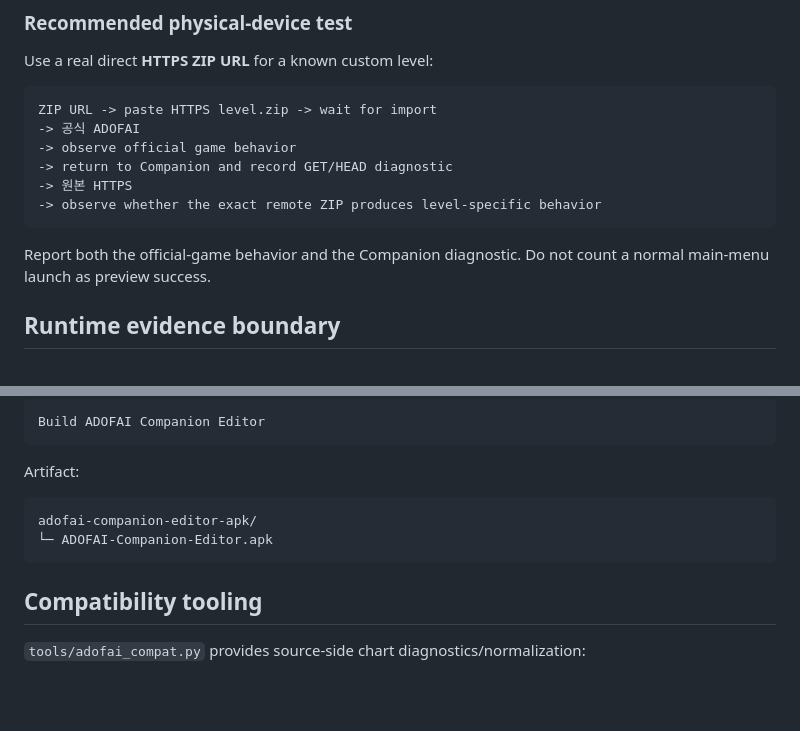
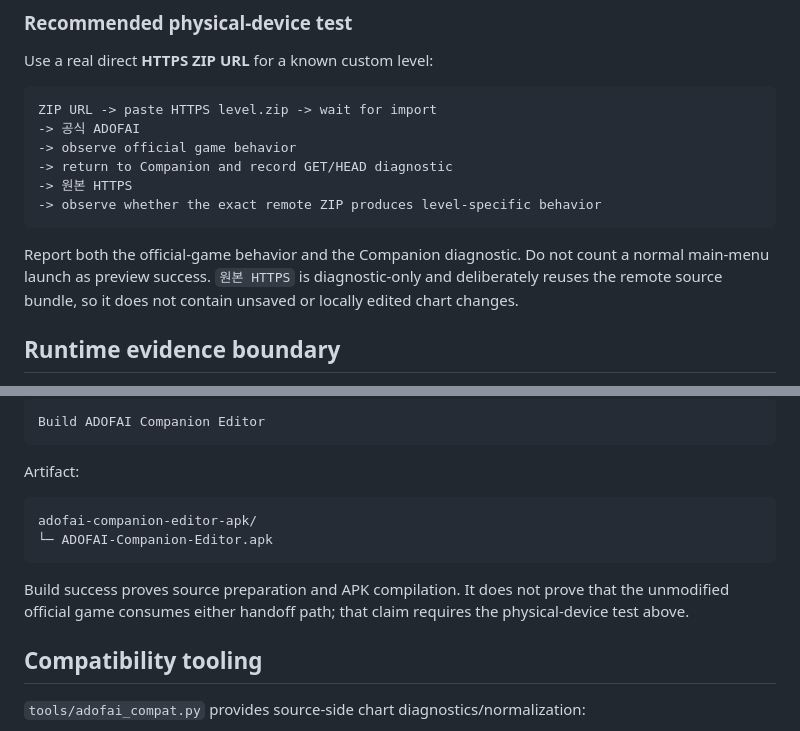
Before and after one commit to hoonex/adofai, a Markdown page: README.md, 2 parts joined by grey strips. Drawn GitHub-style; blank space fills up the shorter version.

Commit message:
Clarify diagnostic APK evidence boundary

````diff
--- a/README.md
+++ b/README.md
@@ -138,7 +138,7 @@ ZIP URL -> paste HTTPS level.zip -> wait for import
 -> observe whether the exact remote ZIP produces level-specific behavior
 ```
 
-Report both the official-game behavior and the Companion diagnostic. Do not count a normal main-menu launch as preview success.
+Report both the official-game behavior and the Companion diagnostic. Do not count a normal main-menu launch as preview success. `원본 HTTPS` is diagnostic-only and deliberately reuses the remote source bundle, so it does not contain unsaved or locally edited chart changes.
 
 ## Runtime evidence boundary
 
@@ -175,6 +175,8 @@ adofai-companion-editor-apk/
 └─ ADOFAI-Companion-Editor.apk
 ```
 
+Build success proves source preparation and APK compilation. It does not prove that the unmodified official game consumes either handoff path; that claim requires the physical-device test above.
+
 ## Compatibility tooling
 
 `tools/adofai_compat.py` provides source-side chart diagnostics/normalization:
````
